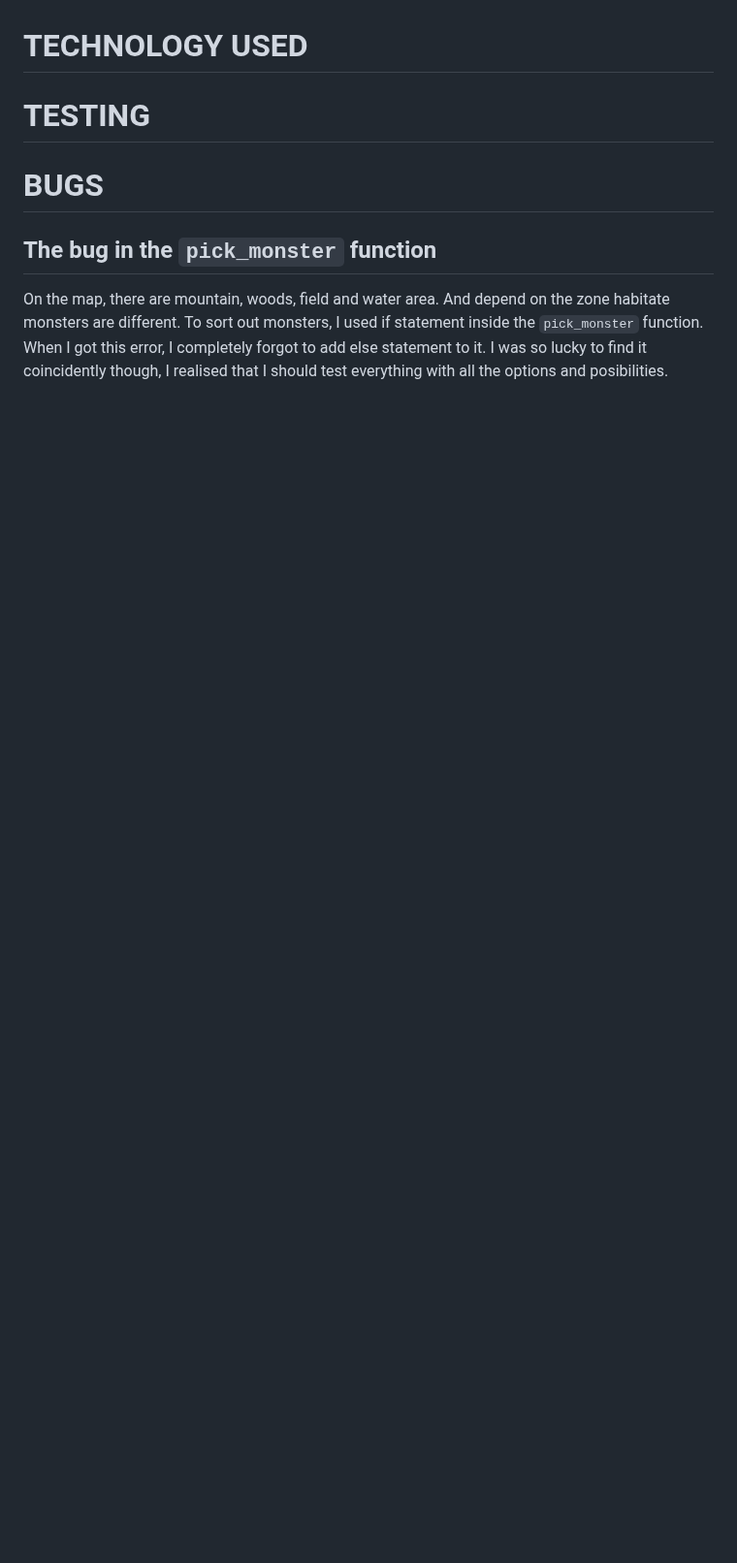
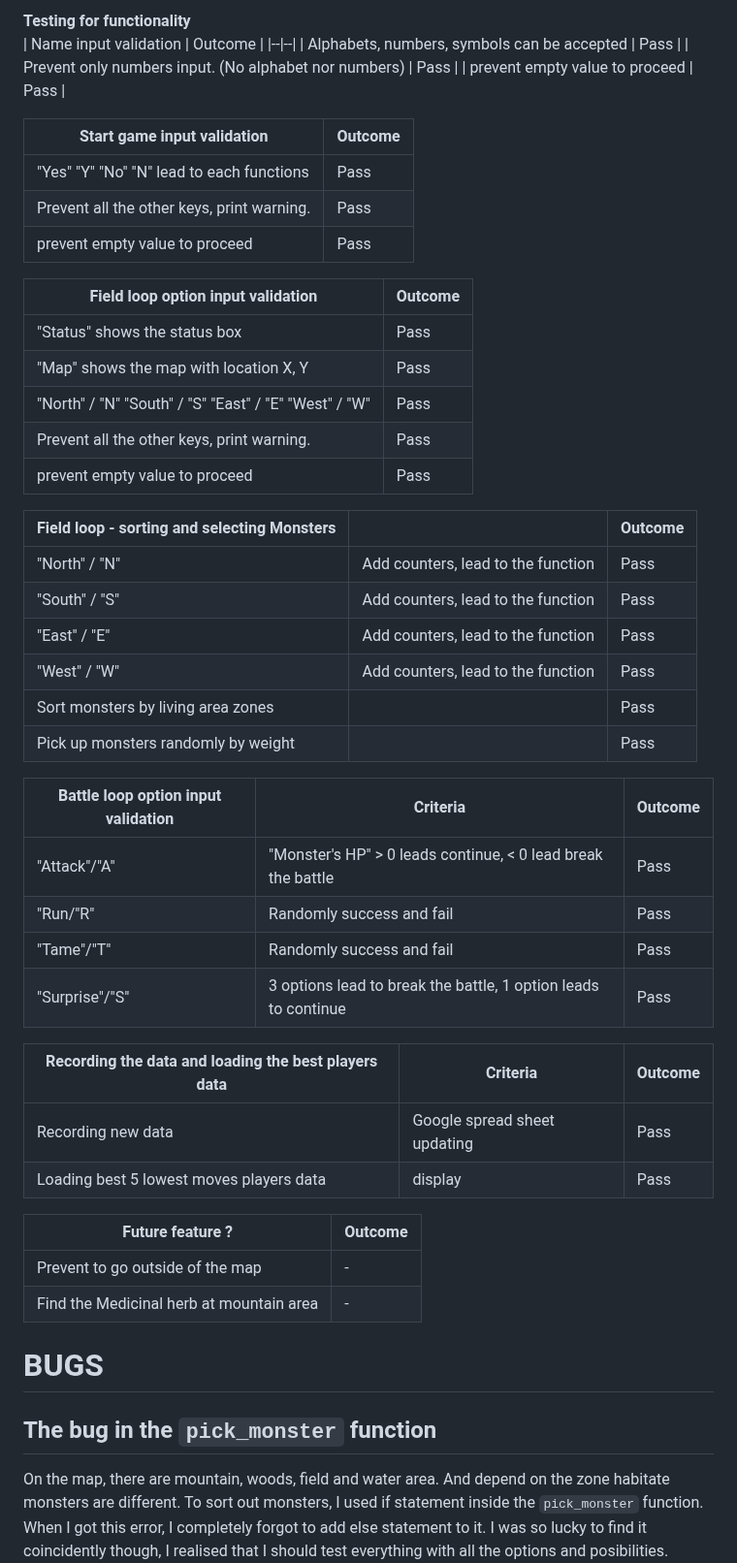
Before and after one commit to AtsukoCoffey/search4herbs, a Markdown page: README.md, the part around one of its changes. Shown at 97% size. GitHub-like rendering; blank space fills up the shorter version.

```diff
--- a/README.md
+++ b/README.md
@@ -85,10 +104,50 @@ For making this game more interesting, adding HP healing option (e.g. medicine,
+**Testing for functionality**
+| Name input validation | Outcome |
+|--|--|
+| Alphabets, numbers, symbols can be accepted | Pass |
+| Prevent only numbers input. (No alphabet nor numbers) | Pass |
+| prevent empty value to proceed | Pass |
+
+| Start game input validation | Outcome |
+|--|--|
+| "Yes" "Y" "No" "N" lead to each functions | Pass |
+| Prevent all the other keys, print warning. | Pass |
+| prevent empty value to proceed | Pass |
+
+| Field loop option input validation | Outcome |
+|--|--|
+| "Status" shows the status box | Pass |
+| "Map" shows the map with location X, Y | Pass |
+| "North" / "N" "South" / "S" "East" / "E" "West" / "W" | Pass |
+| Prevent all the other keys, print warning. | Pass |
+| prevent empty value to proceed | Pass |
+
+|Field loop - sorting and selecting Monsters | | Outcome |
+|--|--|--|
+| "North" / "N" | Add counters, lead to the function | Pass |
+| "South" / "S" | Add counters, lead to the function | Pass |
+| "East" / "E" | Add counters, lead to the function | Pass |
+| "West" / "W" | Add counters, lead to the function | Pass |
+| Sort monsters by living area zones | | Pass |
+| Pick up monsters randomly by weight | | Pass |
+
+| Battle loop option input validation | Criteria | Outcome |
+|--|--|--|
+| "Attack"/"A" | "Monster's HP" > 0 leads continue, < 0 lead break the battle | Pass |
+| "Run/"R" | Randomly success and fail | Pass |
+| "Tame"/"T" | Randomly success and fail | Pass |
+| "Surprise"/"S" | 3 options lead to break the battle, 1 option leads to continue | Pass |
+
+| Recording the data and loading the best players data | Criteria | Outcome |
+|--|--|--|
+| Recording new data | Google spread sheet updating | Pass |
+| Loading best 5 lowest moves players data | display | Pass |
 
 
-
-
-# TECHNOLOGY USED
-
-# TESTING
+| Future feature ?  | Outcome |
+|--|--|
+| Prevent to go outside of the map  | - |
+| Find the Medicinal herb at mountain area | - |
 
 # BUGS
 ## The bug in the `pick_monster` function
```
Also changed, not shown: other parts of README.md (+46 -27 lines).
